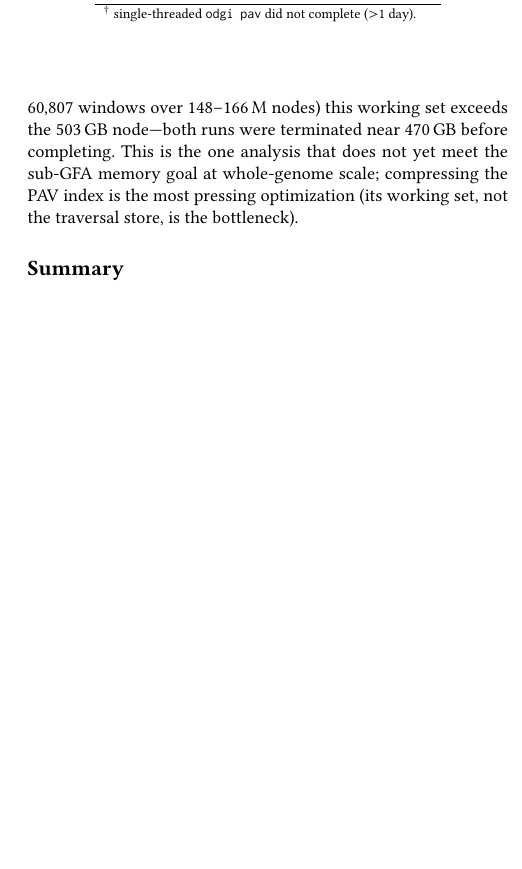
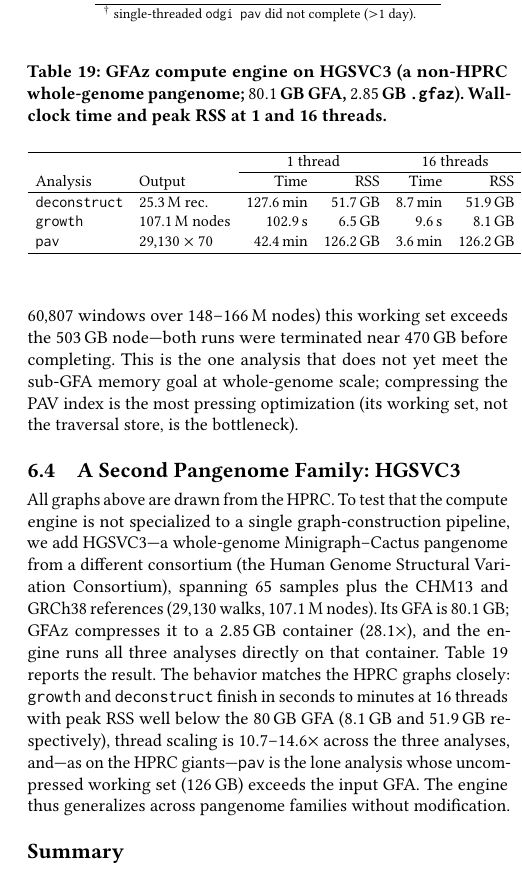
Before and after one commit to babyplutokurt/GFAz, a LaTeX paper (paper_compute_engine/source/main.tex, which reads paper_compute_engine/source/7_evaluation_results.tex): part of one column of page 18 of 19, cut so that both start at the same text, the shorter picture padded with empty space. Compiled offline with pdfLaTeX.

Commit message:
paper: add HGSVC3 (non-HPRC pangenome family) gfaz eval to §7
Add §7 subsection + table with gfaz compute-engine results on HGSVC3,
a whole-genome Minigraph-Cactus graph from a different consortium (65
samples + CHM13/GRCh38, 29,130 walks, 107.1M nodes; 80.1GB GFA -> 2.85GB
.gfaz, 28.1x). deconstruct/growth/pav at t1+t16; demonstrates the engine
generalizes beyond HPRC. vg/Panacus baselines to follow.

Co-Authored-By: Claude Opus 4.8 (1M context) <noreply@anthropic.com>
Claude-Session: https://claude.ai/code/session_018UiHtBo4W73fQnAkkgJnaq

```diff
--- a/paper_compute_engine/source/7_evaluation_results.tex
+++ b/paper_compute_engine/source/7_evaluation_results.tex
@@ -241,6 +241,44 @@ This is the one analysis that does not yet meet the sub-GFA memory goal at
 whole-genome scale; compressing the PAV index is the most pressing optimization
 (its working set, not the traversal store, is the bottleneck).
 
+\subsection{A Second Pangenome Family: HGSVC3}\label{subsec:eval-hgsvc3}
+
+All graphs above are drawn from the HPRC. To test that the compute engine is not
+specialized to a single graph-construction pipeline, we add HGSVC3---a
+whole-genome Minigraph--Cactus pangenome from a different consortium
+(the Human Genome Structural Variation Consortium), spanning $65$ samples plus
+the CHM13 and GRCh38 references ($29{,}130$ walks, $107.1$\,M nodes). Its GFA is
+$80.1$\,GB; \gfaz compresses it to a $2.85$\,GB container ($28.1\times$), and the
+engine runs all three analyses directly on that container.
+Table~\ref{tab:eval-hgsvc3} reports the result. The behavior matches the HPRC
+graphs closely: \texttt{growth} and \texttt{deconstruct} finish in seconds to
+minutes at 16 threads with peak RSS well below the $80$\,GB GFA
+($8.1$\,GB and $51.9$\,GB respectively), thread scaling is $10.7$--$14.6\times$
+across the three analyses, and---as on the HPRC giants---\texttt{pav} is the lone
+analysis whose uncompressed working set ($126$\,GB) exceeds the input GFA. The
+engine thus generalizes across pangenome families without modification.
+
+\begin{table}[t]
+\centering
+\caption{\gfaz compute engine on HGSVC3 (a non-HPRC whole-genome pangenome;
+$80.1$\,GB GFA, $2.85$\,GB \texttt{.gfaz}). Wall-clock time and peak RSS at 1 and
+16 threads.}
+\label{tab:eval-hgsvc3}
+\small
+\setlength{\tabcolsep}{4pt}
+\begin{tabular}{llrrrr}
+\hline
+ & & \multicolumn{2}{c}{1 thread} & \multicolumn{2}{c}{16 threads} \\
+\cline{3-4}\cline{5-6}
+Analysis & Output & Time & RSS & Time & RSS \\
+\hline
+\texttt{deconstruct} & 25.3\,M rec.\   & 127.6\,min & 51.7\,GB & 8.7\,min  & 51.9\,GB \\
+\texttt{growth}      & 107.1\,M nodes  & 102.9\,s   & 6.5\,GB  & 9.6\,s    & 8.1\,GB \\
+\texttt{pav}         & $29{,}130\times70$ & 42.4\,min & 126.2\,GB & 3.6\,min & 126.2\,GB \\
+\hline
+\end{tabular}
+\end{table}
+
 \subsection*{Summary}
 
 Across all three analyses, computing directly on the compressed container makes
```
Also changed, not shown: paper_compute_engine/source/main.pdf, 3 other files.
